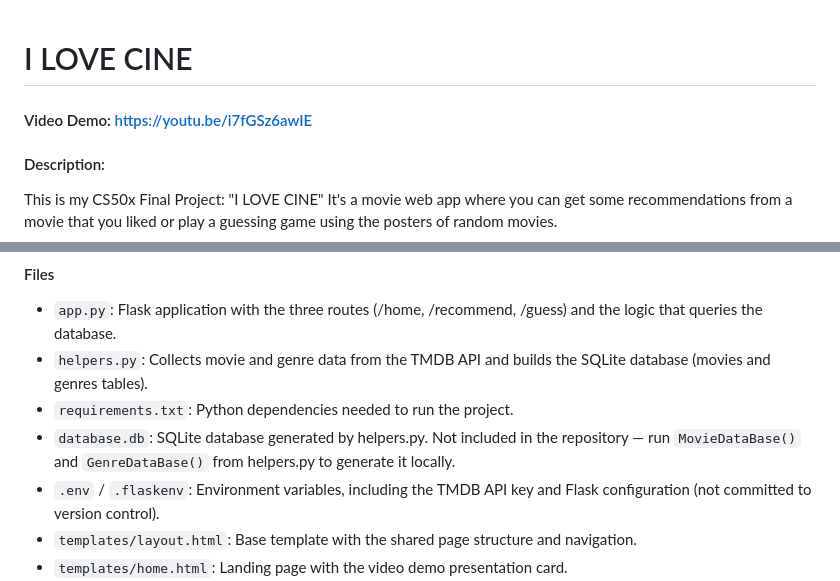
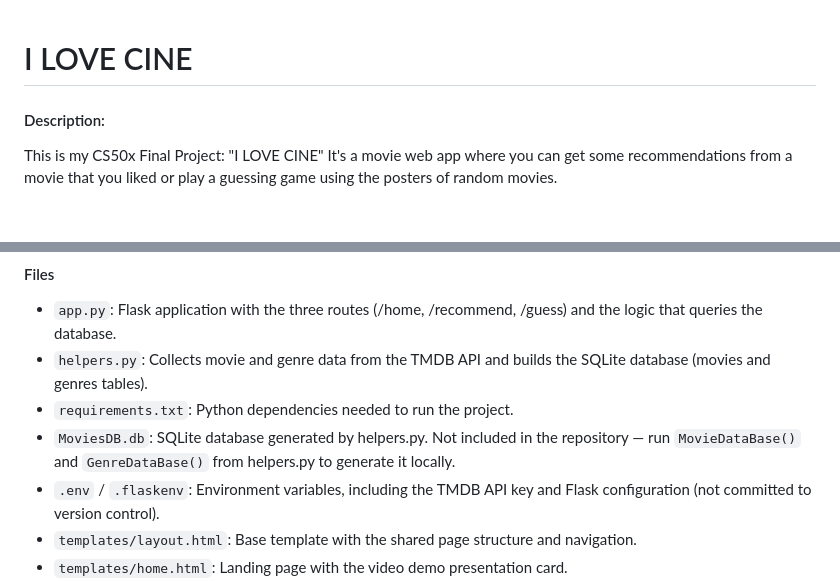
Before and after one commit to gitLeoVillarreal/ILOVECINE, a Markdown page: README.md, 2 parts joined by grey strips. GitHub-like rendering; blank space fills up the shorter version.

Commit message:
video deleted

```diff
--- a/README.md
+++ b/README.md
@@ -1,5 +1,5 @@
 # I LOVE CINE
-#### Video Demo: https://youtu.be/i7fGSz6awIE
+
 #### Description:
 This is my CS50x Final Project: "I LOVE CINE"
 It's a movie web app where you can get some recommendations from a movie that you liked or play a guessing game using the posters of random movies.
@@ -16,7 +16,7 @@ My web app it's designed with HTML and CSS and also has a backend with Python's
 - `app.py`: Flask application with the three routes (/home, /recommend, /guess) and the logic that queries the database.
 - `helpers.py`: Collects movie and genre data from the TMDB API and builds the SQLite database (movies and genres tables).
 - `requirements.txt`: Python dependencies needed to run the project.
-- `database.db`: SQLite database generated by helpers.py. Not included in the repository — run `MovieDataBase()` and `GenreDataBase()` from helpers.py to generate it locally.
+- `MoviesDB.db`: SQLite database generated by helpers.py. Not included in the repository — run `MovieDataBase()` and `GenreDataBase()` from helpers.py to generate it locally.
 - `.env` / `.flaskenv`: Environment variables, including the TMDB API key and Flask configuration (not committed to version control).
 - `templates/layout.html`: Base template with the shared page structure and navigation.
 - `templates/home.html`: Landing page with the video demo presentation card.
```
